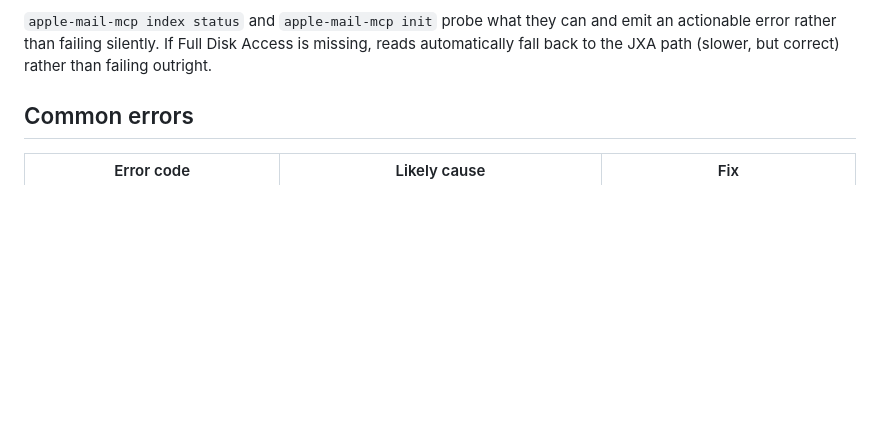
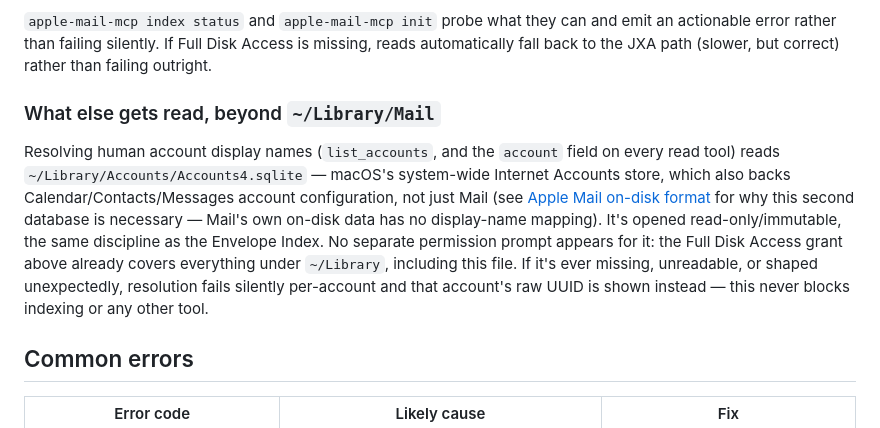
Before and after one commit to ErnestoCobos/cobos-apple-mail-mcp, a Markdown page: docs/wiki/Permissions-and-troubleshooting.md, the part around the change. Rendered like a GitHub page; blank space fills up the shorter version.

Commit message:
Fill two real gaps found reviewing the wiki against current source
Cross-checked every wiki page against the actual code rather than just
proofreading prose: tool list (25/25 match server.py exactly), config
sections (7/7 match config.py), batch limits, undo retention, resources
(9/9) and recipes (5/5) all verified accurate. Two pages had genuinely
fallen behind:

- Permissions & troubleshooting never mentioned that resolving account
  display names now reads ~/Library/Accounts/Accounts4.sqlite (landed in
  the account-names feature) -- a second, non-Mail-specific system
  database. Documents it, and that the same Full Disk Access grant already
  covers it (no new prompt).
- Threading and knowledge didn't document threader.py's _creates_cycle()
  guard in _link() -- a real defense against malformed/circular References
  data turning JWZ threading into an infinite loop.

```diff
--- a/docs/wiki/Permissions-and-troubleshooting.md
+++ b/docs/wiki/Permissions-and-troubleshooting.md
@@ -20,6 +20,19 @@ last_verified: 2026-06-30
 `apple-mail-mcp index status` and `apple-mail-mcp init` probe what they can and emit an
 actionable error rather than failing silently. If Full Disk Access is missing, reads
 automatically fall back to the JXA path (slower, but correct) rather than failing outright.
+
+### What else gets read, beyond `~/Library/Mail`
+
+Resolving human account display names (`list_accounts`, and the `account` field on every read
+tool) reads `~/Library/Accounts/Accounts4.sqlite` — macOS's system-wide Internet Accounts store,
+which also backs Calendar/Contacts/Messages account configuration, not just Mail (see
+[Apple Mail on-disk format](https://github.com/ErnestoCobos/cobos-apple-mail-mcp/wiki/Apple-Mail-on-disk-format#account-display-names)
+for why this second database is necessary — Mail's own on-disk data has no display-name mapping).
+It's opened read-only/immutable, the same discipline as the Envelope Index. No separate
+permission prompt appears for it: the Full Disk Access grant above already covers everything
+under `~/Library`, including this file. If it's ever missing, unreadable, or shaped unexpectedly,
+resolution fails silently per-account and that account's raw UUID is shown instead — this never
+blocks indexing or any other tool.
 
 ## Common errors
 
```
Also changed, not shown: docs/wiki/Threading-and-knowledge.md (+5 -0 lines).
